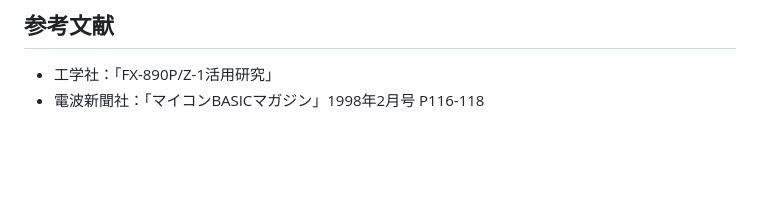
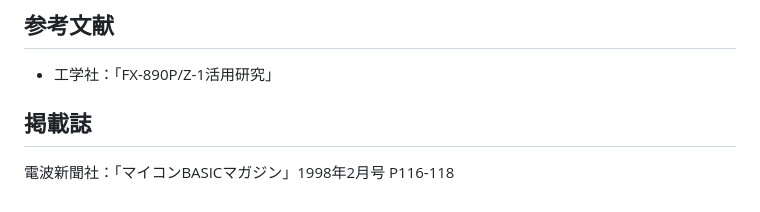
Before and after one commit to web83info/fx-890p, a Markdown page: 3d-maze/readme.md, the part around the change. GitHub-like rendering; blank space fills up the shorter version.

Commit message:
Fix: 掲載誌を参考文献から分離
readme.md内で参考文献と掲載誌を区別していなかったが、別の項目として表示するように変更

```diff
--- a/3d-maze/readme.md
+++ b/3d-maze/readme.md
@@ -48,4 +48,7 @@ CALL &H2000
 ## 参考文献
 
 * 工学社：「FX-890P/Z-1活用研究」
-* 電波新聞社：「マイコンBASICマガジン」1998年2月号 P116-118
+
+## 掲載誌
+
+電波新聞社：「マイコンBASICマガジン」1998年2月号 P116-118
```
